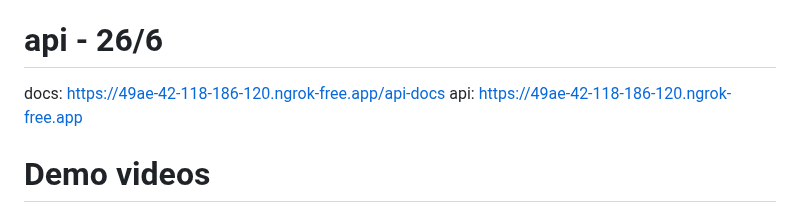
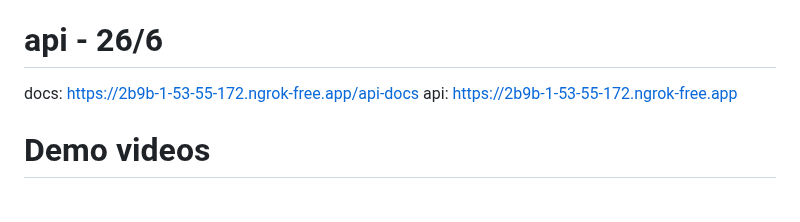
Before and after one commit to losikilove/student_hub, a Markdown page: README.md, the part around the change. GitHub-like rendering.

Commit message:
update api 27/6

```diff
--- a/README.md
+++ b/README.md
@@ -2,8 +2,8 @@
 - An application permits managing students, teachers, projects, ...
 - Version: sdk: '>=3.3.0 <4.0.0'
 # api - 26/6
-docs: https://49ae-42-118-186-120.ngrok-free.app/api-docs
-api: https://49ae-42-118-186-120.ngrok-free.app
+docs: https://2b9b-1-53-55-172.ngrok-free.app/api-docs
+api: https://2b9b-1-53-55-172.ngrok-free.app
 
 # Demo videos
 ## Phasing 1
```
